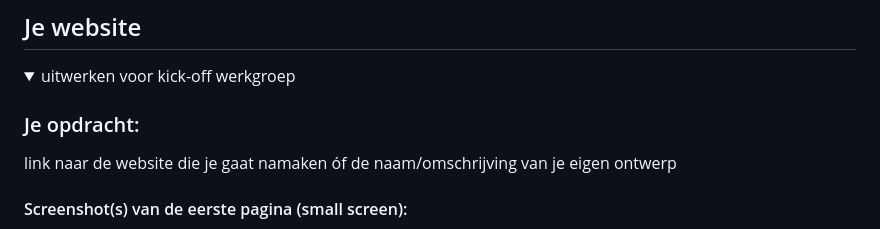
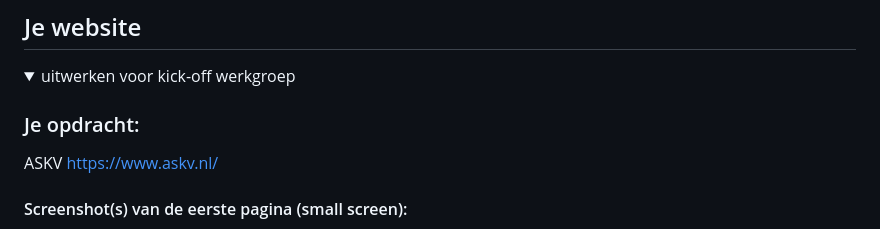
Before and after one commit to DRdeRomas/FED_Blok2_2425, a Markdown page: README.md, the part around the change. Drawn GitHub-style.

```diff
--- a/README.md
+++ b/README.md
@@ -39,7 +39,8 @@ Nb. Door *open* toe te voegen aan een *details* element kun je deze standaard op
   <summary>uitwerken voor kick-off werkgroep</summary>
 
   ### Je opdracht:
-  link naar de website die je gaat namaken óf de naam/omschrijving van je eigen ontwerp
+  ASKV
+  <a href="url">https://www.askv.nl/</a>
 
   #### Screenshot(s) van de eerste pagina (small screen):
   hier de naam van de pagina
```
